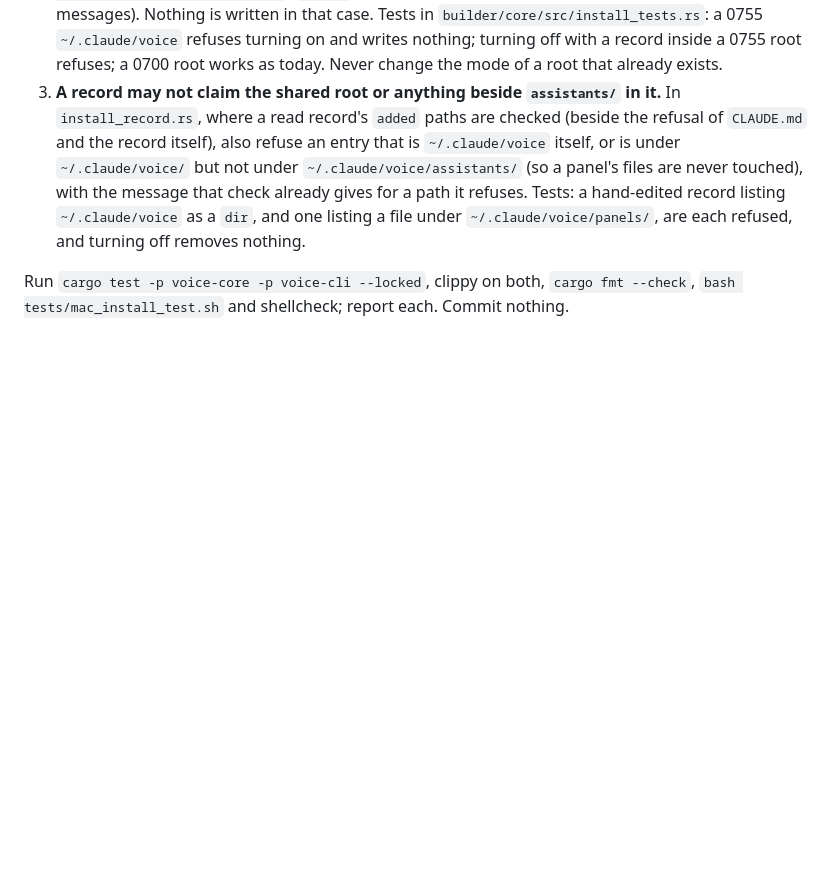
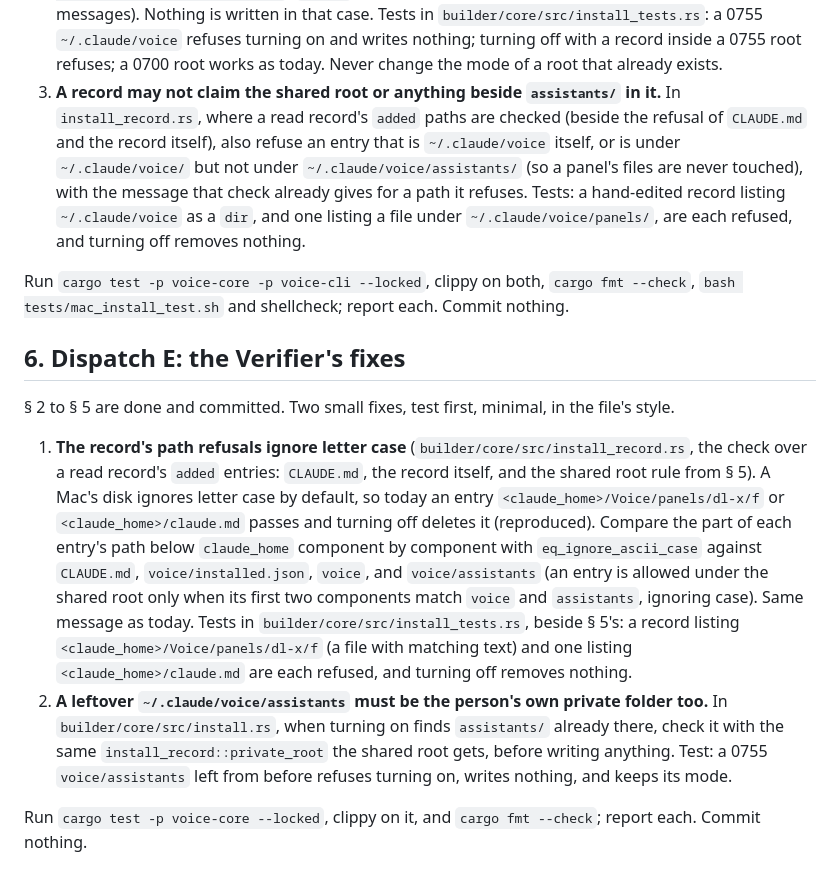
Before and after one commit to ziazon/voice, a Markdown page: plans/briefs/VO2-rename-to-voice.md, the part around the change. GitHub-like rendering; blank space fills up the shorter version.

Commit message:
plans: VO2 brief section 6, the Verifier fixes
lane: V1

```diff
--- a/plans/briefs/VO2-rename-to-voice.md
+++ b/plans/briefs/VO2-rename-to-voice.md
@@ -199,3 +199,26 @@ each (red on its assertion, then green); keep each change minimal and in the fil
 
 Run `cargo test -p voice-core -p voice-cli --locked`, clippy on both, `cargo fmt --check`,
 `bash tests/mac_install_test.sh` and shellcheck; report each. Commit nothing.
+
+## 6. Dispatch E: the Verifier's fixes
+
+§ 2 to § 5 are done and committed. Two small fixes, test first, minimal, in the file's style.
+
+1. **The record's path refusals ignore letter case** (`builder/core/src/install_record.rs`, the
+   check over a read record's `added` entries: `CLAUDE.md`, the record itself, and the shared root
+   rule from § 5). A Mac's disk ignores letter case by default, so today an entry
+   `<claude_home>/Voice/panels/dl-x/f` or `<claude_home>/claude.md` passes and turning off deletes
+   it (reproduced). Compare the part of each entry's path below `claude_home` component by
+   component with `eq_ignore_ascii_case` against `CLAUDE.md`, `voice/installed.json`, `voice`, and
+   `voice/assistants` (an entry is allowed under the shared root only when its first two
+   components match `voice` and `assistants`, ignoring case). Same message as today. Tests in
+   `builder/core/src/install_tests.rs`, beside § 5's: a record listing `<claude_home>/Voice/panels/dl-x/f`
+   (a file with matching text) and one listing `<claude_home>/claude.md` are each refused, and
+   turning off removes nothing.
+2. **A leftover `~/.claude/voice/assistants` must be the person's own private folder too.** In
+   `builder/core/src/install.rs`, when turning on finds `assistants/` already there, check it with
+   the same `install_record::private_root` the shared root gets, before writing anything. Test: a
+   0755 `voice/assistants` left from before refuses turning on, writes nothing, and keeps its mode.
+
+Run `cargo test -p voice-core --locked`, clippy on it, and `cargo fmt --check`; report each.
+Commit nothing.
```
